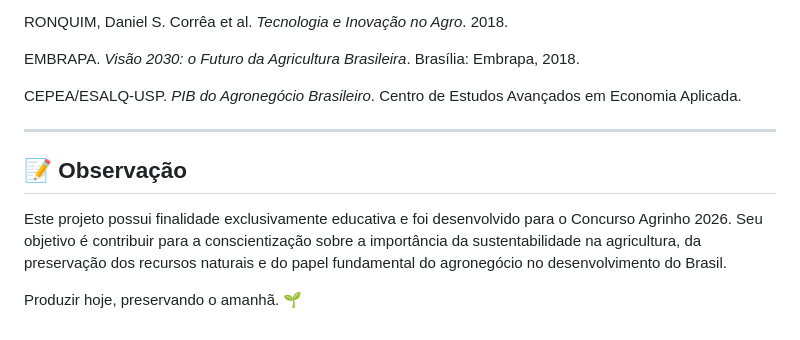
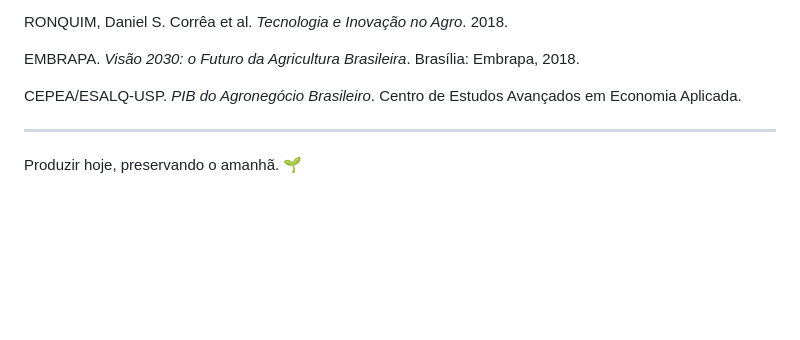
Before and after one commit to viryan224/Raizes-do-futuro, a Markdown page: README.md, the part around the change. Drawn GitHub-style; blank space fills up the shorter version.

```diff
--- a/README.md
+++ b/README.md
@@ -107,8 +107,4 @@ CEPEA/ESALQ-USP. *PIB do Agronegócio Brasileiro*. Centro de Estudos Avançados
 
 ---
 
-## 📝 Observação
-
-Este projeto possui finalidade exclusivamente educativa e foi desenvolvido para o Concurso Agrinho 2026. Seu objetivo é contribuir para a conscientização sobre a importância da sustentabilidade na agricultura, da preservação dos recursos naturais e do papel fundamental do agronegócio no desenvolvimento do Brasil.
-
 Produzir hoje, preservando o amanhã. 🌱
```
